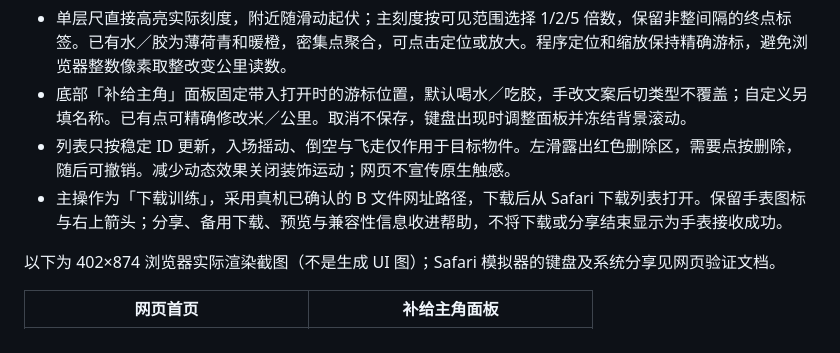
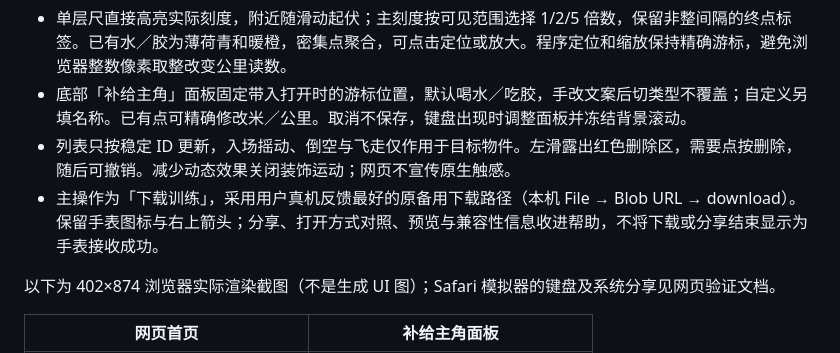
Before and after one commit to The-V-Factor/Kairos, a Markdown page: docs/design.md, the part around the change. Rendered like a GitHub page.

Commit message:
codex(web): use validated file download as primary action (#12)
Co-authored-by: Lam <824430898@qq.com>

```diff
--- a/docs/design.md
+++ b/docs/design.md
@@ -11,7 +11,7 @@
 - 单层尺直接高亮实际刻度，附近随滑动起伏；主刻度按可见范围选择 1/2/5 倍数，保留非整间隔的终点标签。已有水／胶为薄荷青和暖橙，密集点聚合，可点击定位或放大。程序定位和缩放保持精确游标，避免浏览器整数像素取整改变公里读数。
 - 底部「补给主角」面板固定带入打开时的游标位置，默认喝水／吃胶，手改文案后切类型不覆盖；自定义另填名称。已有点可精确修改米／公里。取消不保存，键盘出现时调整面板并冻结背景滚动。
 - 列表只按稳定 ID 更新，入场摇动、倒空与飞走仅作用于目标物件。左滑露出红色删除区，需要点按删除，随后可撤销。减少动态效果关闭装饰运动；网页不宣传原生触感。
-- 主操作为「下载训练」，采用真机已确认的 B 文件网址路径，下载后从 Safari 下载列表打开。保留手表图标与右上箭头；分享、备用下载、预览与兼容性信息收进帮助，不将下载或分享结束显示为手表接收成功。
+- 主操作为「下载训练」，采用用户真机反馈最好的原备用下载路径（本机 File → Blob URL → download）。保留手表图标与右上箭头；分享、打开方式对照、预览与兼容性信息收进帮助，不将下载或分享结束显示为手表接收成功。
 
 以下为 402×874 浏览器实际渲染截图（不是生成 UI 图）；Safari 模拟器的键盘及系统分享见网页验证文档。
 
```
Also changed, not shown: docs/web-file-sharing.md (+13 -0 lines), docs/assets/screenshots/web-download-primary.jpg (added), 2 other files.
